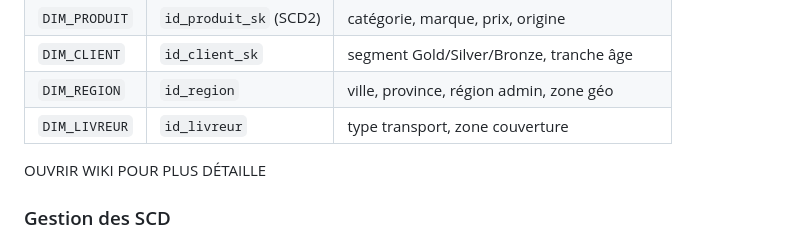
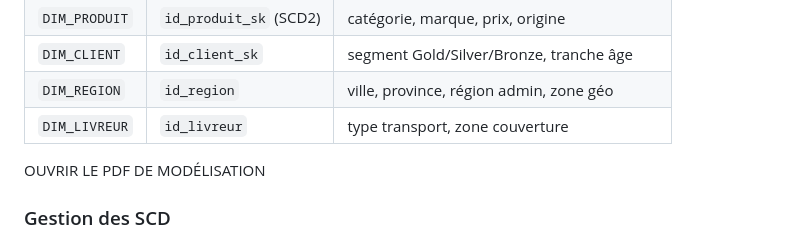
Before and after one commit to souassmanal-arch/MINI-PROJET-1, a Markdown page: README.md, the part around the change. Drawn GitHub-style.

Commit message:
Update README with modeling PDF reference

```diff
--- a/README.md
+++ b/README.md
@@ -139,7 +139,7 @@ Ouvrir `fancy-hummingbird-62722e.netlify.app ` dans un navigateur
 | `DIM_REGION` | `id_region` | ville, province, région admin, zone géo |
 | `DIM_LIVREUR` | `id_livreur` | type transport, zone couverture |
 
-OUVRIR WIKI POUR PLUS DÉTAILLE
+OUVRIR LE PDF DE MODÉLISATION
 ### Gestion des SCD
 - **SCD Type 2** sur `DIM_PRODUIT` : historisation des changements de catégorie/prix
 - **SCD Type 1** sur `DIM_CLIENT` : mise à jour directe du segment client
```
